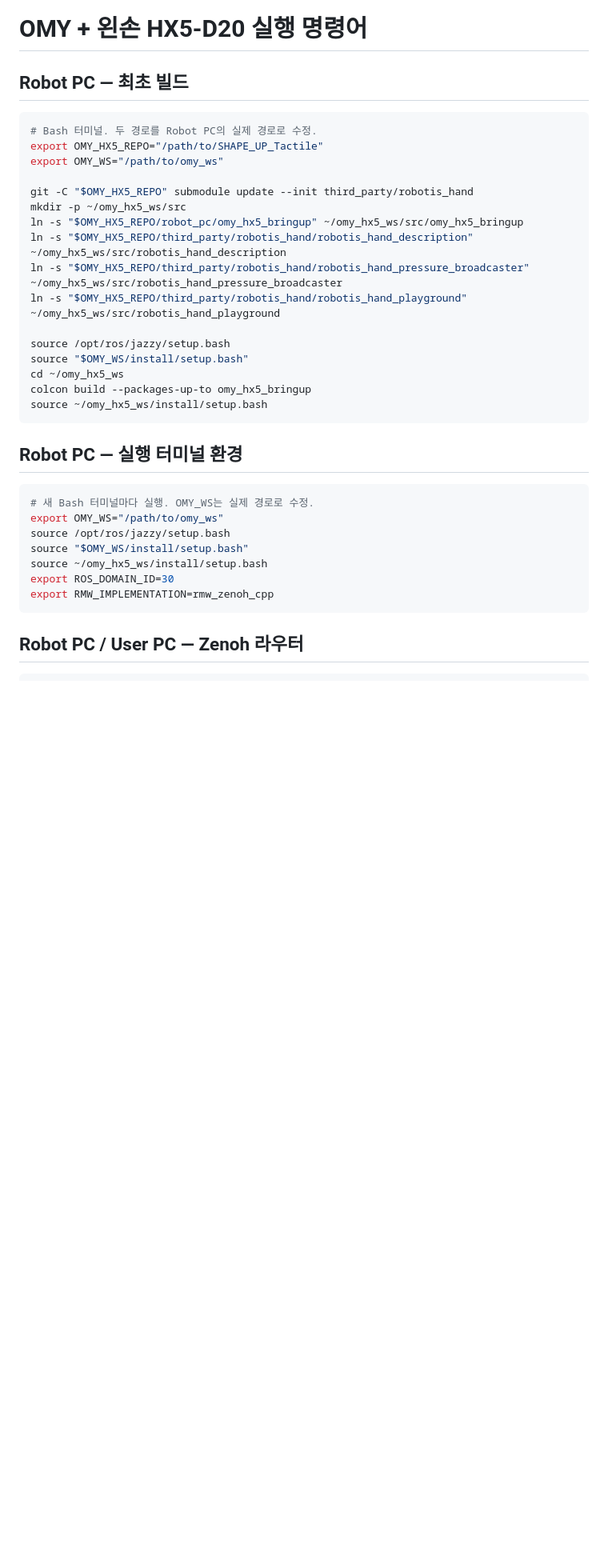
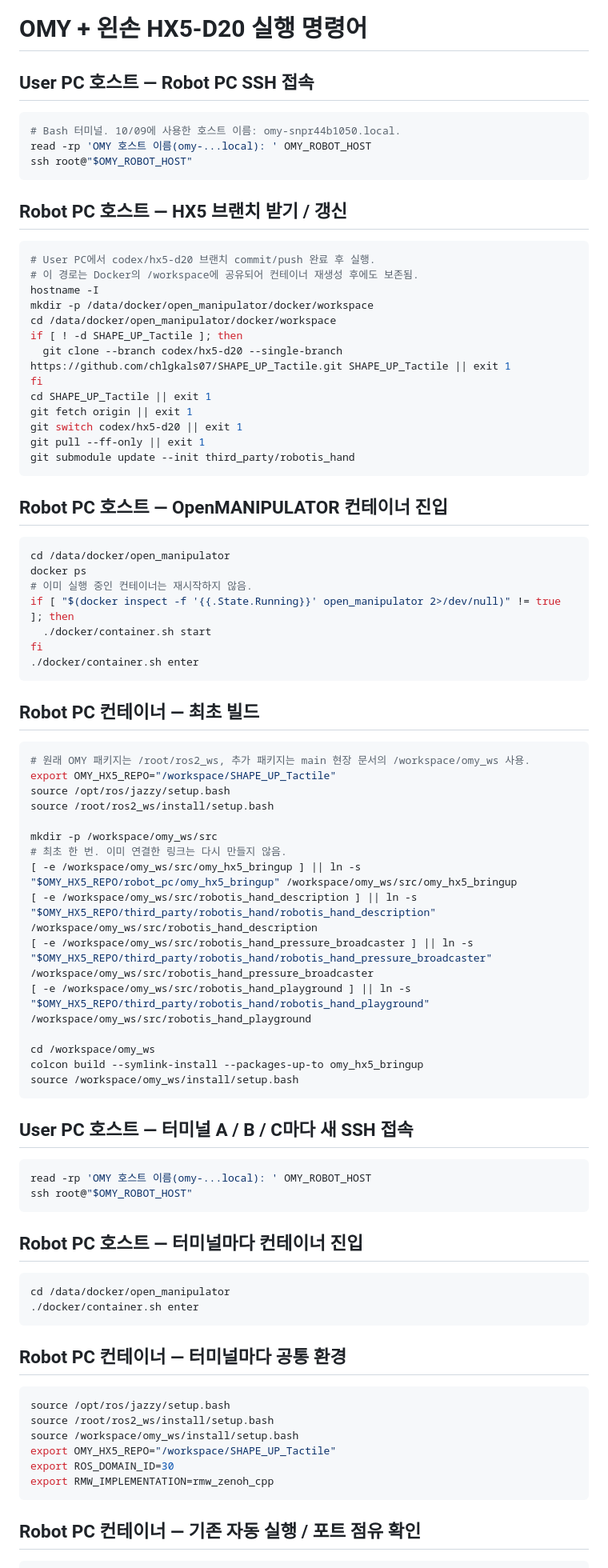
Before and after one commit to chlgkals07/SHAPE_UP_Tactile, a Markdown page: docs/hx5-d20-run-commands.md, the part around one of its changes. Shown at 80% size. Drawn GitHub-style; blank space fills up the shorter version.

Commit message:
docs: align HX5 run commands with OMY SSH and Docker workflow

````diff
--- a/docs/hx5-d20-run-commands.md
+++ b/docs/hx5-d20-run-commands.md
@@ -1,38 +1,88 @@
 # OMY + 왼손 HX5-D20 실행 명령어
 
-## Robot PC — 최초 빌드
+## User PC 호스트 — Robot PC SSH 접속
 
 ```bash
-# Bash 터미널. 두 경로를 Robot PC의 실제 경로로 수정.
-export OMY_HX5_REPO="/path/to/SHAPE_UP_Tactile"
-export OMY_WS="/path/to/omy_ws"
-
-git -C "$OMY_HX5_REPO" submodule update --init third_party/robotis_hand
-mkdir -p ~/omy_hx5_ws/src
-ln -s "$OMY_HX5_REPO/robot_pc/omy_hx5_bringup" ~/omy_hx5_ws/src/omy_hx5_bringup
-ln -s "$OMY_HX5_REPO/third_party/robotis_hand/robotis_hand_description" ~/omy_hx5_ws/src/robotis_hand_description
-ln -s "$OMY_HX5_REPO/third_party/robotis_hand/robotis_hand_pressure_broadcaster" ~/omy_hx5_ws/src/robotis_hand_pressure_broadcaster
-ln -s "$OMY_HX5_REPO/third_party/robotis_hand/robotis_hand_playground" ~/omy_hx5_ws/src/robotis_hand_playground
-
-source /opt/ros/jazzy/setup.bash
-source "$OMY_WS/install/setup.bash"
-cd ~/omy_hx5_ws
-colcon build --packages-up-to omy_hx5_bringup
-source ~/omy_hx5_ws/install/setup.bash
+# Bash 터미널. 10/09에 사용한 호스트 이름: omy-snpr44b1050.local.
+read -rp 'OMY 호스트 이름(omy-...local): ' OMY_ROBOT_HOST
+ssh root@"$OMY_ROBOT_HOST"
 ```
 
-## Robot PC — 실행 터미널 환경
+## Robot PC 호스트 — HX5 브랜치 받기 / 갱신
 
 ```bash
-# 새 Bash 터미널마다 실행. OMY_WS는 실제 경로로 수정.
-export OMY_WS="/path/to/omy_ws"
+# User PC에서 codex/hx5-d20 브랜치 commit/push 완료 후 실행.
+# 이 경로는 Docker의 /workspace에 공유되어 컨테이너 재생성 후에도 보존됨.
+hostname -I
+mkdir -p /data/docker/open_manipulator/docker/workspace
+cd /data/docker/open_manipulator/docker/workspace
+if [ ! -d SHAPE_UP_Tactile ]; then
+  git clone --branch codex/hx5-d20 --single-branch https://github.com/chlgkals07/SHAPE_UP_Tactile.git SHAPE_UP_Tactile || exit 1
+fi
+cd SHAPE_UP_Tactile || exit 1
+git fetch origin || exit 1
+git switch codex/hx5-d20 || exit 1
+git pull --ff-only || exit 1
+git submodule update --init third_party/robotis_hand
+```
+
+## Robot PC 호스트 — OpenMANIPULATOR 컨테이너 진입
+
+```bash
+cd /data/docker/open_manipulator
+docker ps
+# 이미 실행 중인 컨테이너는 재시작하지 않음.
+if [ "$(docker inspect -f '{{.State.Running}}' open_manipulator 2>/dev/null)" != true ]; then
+  ./docker/container.sh start
+fi
+./docker/container.sh enter
+```
+
+## Robot PC 컨테이너 — 최초 빌드
+
+```bash
+# 원래 OMY 패키지는 /root/ros2_ws, 추가 패키지는 main 현장 문서의 /workspace/omy_ws 사용.
+export OMY_HX5_REPO="/workspace/SHAPE_UP_Tactile"
 source /opt/ros/jazzy/setup.bash
-source "$OMY_WS/install/setup.bash"
-source ~/omy_hx5_ws/install/setup.bash
+source /root/ros2_ws/install/setup.bash
+
+mkdir -p /workspace/omy_ws/src
+# 최초 한 번. 이미 연결한 링크는 다시 만들지 않음.
+[ -e /workspace/omy_ws/src/omy_hx5_bringup ] || ln -s "$OMY_HX5_REPO/robot_pc/omy_hx5_bringup" /workspace/omy_ws/src/omy_hx5_bringup
+[ -e /workspace/omy_ws/src/robotis_hand_description ] || ln -s "$OMY_HX5_REPO/third_party/robotis_hand/robotis_hand_description" /workspace/omy_ws/src/robotis_hand_description
+[ -e /workspace/omy_ws/src/robotis_hand_pressure_broadcaster ] || ln -s "$OMY_HX5_REPO/third_party/robotis_hand/robotis_hand_pressure_broadcaster" /workspace/omy_ws/src/robotis_hand_pressure_broadcaster
+[ -e /workspace/omy_ws/src/robotis_hand_playground ] || ln -s "$OMY_HX5_REPO/third_party/robotis_hand/robotis_hand_playground" /workspace/omy_ws/src/robotis_hand_playground
+
+cd /workspace/omy_ws
+colcon build --symlink-install --packages-up-to omy_hx5_bringup
+source /workspace/omy_ws/install/setup.bash
+```
+
+## User PC 호스트 — 터미널 A / B / C마다 새 SSH 접속
+
+```bash
+read -rp 'OMY 호스트 이름(omy-...local): ' OMY_ROBOT_HOST
+ssh root@"$OMY_ROBOT_HOST"
+```
+
+## Robot PC 호스트 — 터미널마다 컨테이너 진입
+
+```bash
+cd /data/docker/open_manipulator
+./docker/container.sh enter
+```
+
+## Robot PC 컨테이너 — 터미널마다 공통 환경
+
+```bash
+source /opt/ros/jazzy/setup.bash
+source /root/ros2_ws/install/setup.bash
+source /workspace/omy_ws/install/setup.bash
+export OMY_HX5_REPO="/workspace/SHAPE_UP_Tactile"
 export ROS_DOMAIN_ID=30
 export RMW_IMPLEMENTATION=rmw_zenoh_cpp
 ```
 
-## Robot PC / User PC — Zenoh 라우터
+## Robot PC 컨테이너 — 기존 자동 실행 / 포트 점유 확인
 
 ```bash
````
Also changed, not shown: other parts of docs/hx5-d20-run-commands.md (+40 -18 lines).
